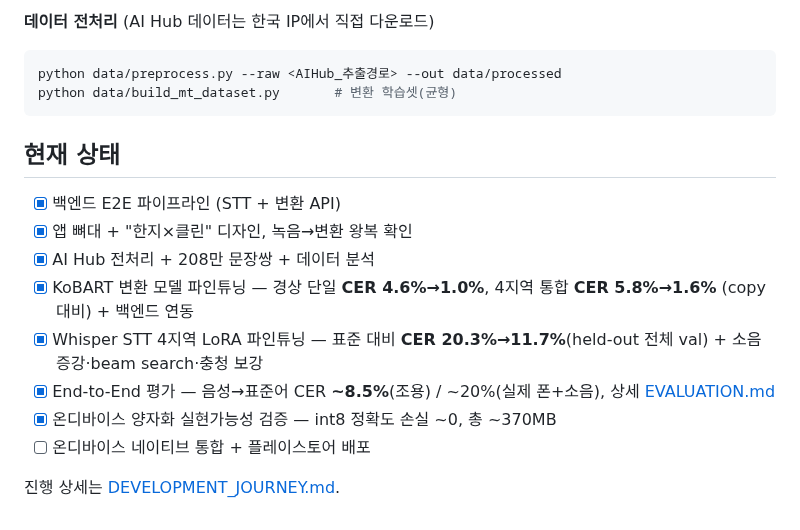
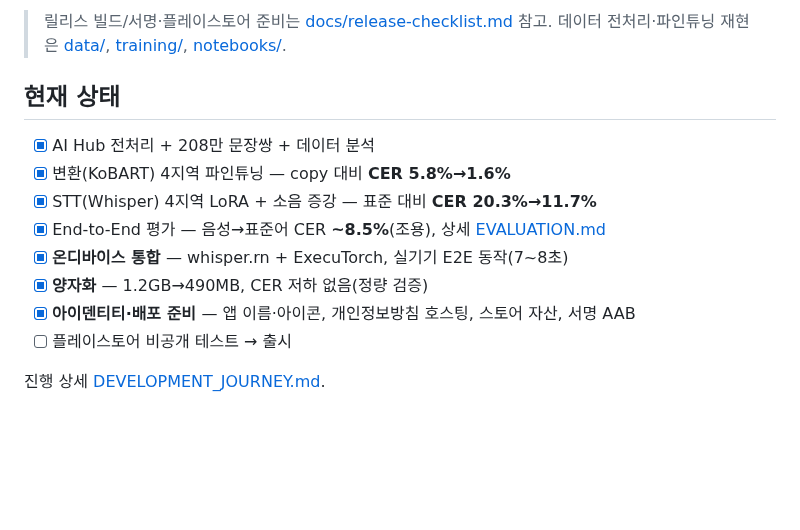
Before and after one commit to ysb2152/saturi-translator, a Markdown page: README.md, the part around one of its changes. Drawn GitHub-style; blank space fills up the shorter version.

````diff
--- a/README.md
+++ b/README.md
@@ -83,19 +83,16 @@ npm run android
 
-**데이터 전처리** (AI Hub 데이터는 한국 IP에서 직접 다운로드)
-```bash
-python data/preprocess.py --raw <AIHub_추출경로> --out data/processed
-python data/build_mt_dataset.py       # 변환 학습셋(균형)
-```
+> 릴리스 빌드/서명·플레이스토어 준비는 [docs/release-checklist.md](docs/release-checklist.md) 참고.
+> 데이터 전처리·파인튜닝 재현은 [data/](data/), [training/](training/), [notebooks/](notebooks/).
 
 ## 현재 상태
 
-- [x] 백엔드 E2E 파이프라인 (STT + 변환 API)
-- [x] 앱 뼈대 + "한지×클린" 디자인, 녹음→변환 왕복 확인
 - [x] AI Hub 전처리 + 208만 문장쌍 + 데이터 분석
-- [x] KoBART 변환 모델 파인튜닝 — 경상 단일 **CER 4.6%→1.0%**, 4지역 통합 **CER 5.8%→1.6%** (copy 대비) + 백엔드 연동
-- [x] Whisper STT 4지역 LoRA 파인튜닝 — 표준 대비 **CER 20.3%→11.7%**(held-out 전체 val) + 소음 증강·beam search·충청 보강
-- [x] End-to-End 평가 — 음성→표준어 CER **~8.5%**(조용) / ~20%(실제 폰+소음), 상세 [EVALUATION.md](EVALUATION.md)
-- [x] 온디바이스 양자화 실현가능성 검증 — int8 정확도 손실 ~0, 총 ~370MB
-- [ ] 온디바이스 네이티브 통합 + 플레이스토어 배포
+- [x] 변환(KoBART) 4지역 파인튜닝 — copy 대비 **CER 5.8%→1.6%**
+- [x] STT(Whisper) 4지역 LoRA + 소음 증강 — 표준 대비 **CER 20.3%→11.7%**
+- [x] End-to-End 평가 — 음성→표준어 CER **~8.5%**(조용), 상세 [EVALUATION.md](EVALUATION.md)
+- [x] **온디바이스 통합** — whisper.rn + ExecuTorch, 실기기 E2E 동작(7~8초)
+- [x] **양자화** — 1.2GB→490MB, CER 저하 없음(정량 검증)
+- [x] **아이덴티티·배포 준비** — 앱 이름·아이콘, 개인정보방침 호스팅, 스토어 자산, 서명 AAB
+- [ ] 플레이스토어 비공개 테스트 → 출시
 
-진행 상세는 [DEVELOPMENT_JOURNEY.md](DEVELOPMENT_JOURNEY.md).
+진행 상세 [DEVELOPMENT_JOURNEY.md](DEVELOPMENT_JOURNEY.md).
````
Also changed, not shown: other parts of README.md (+51 -51 lines).
